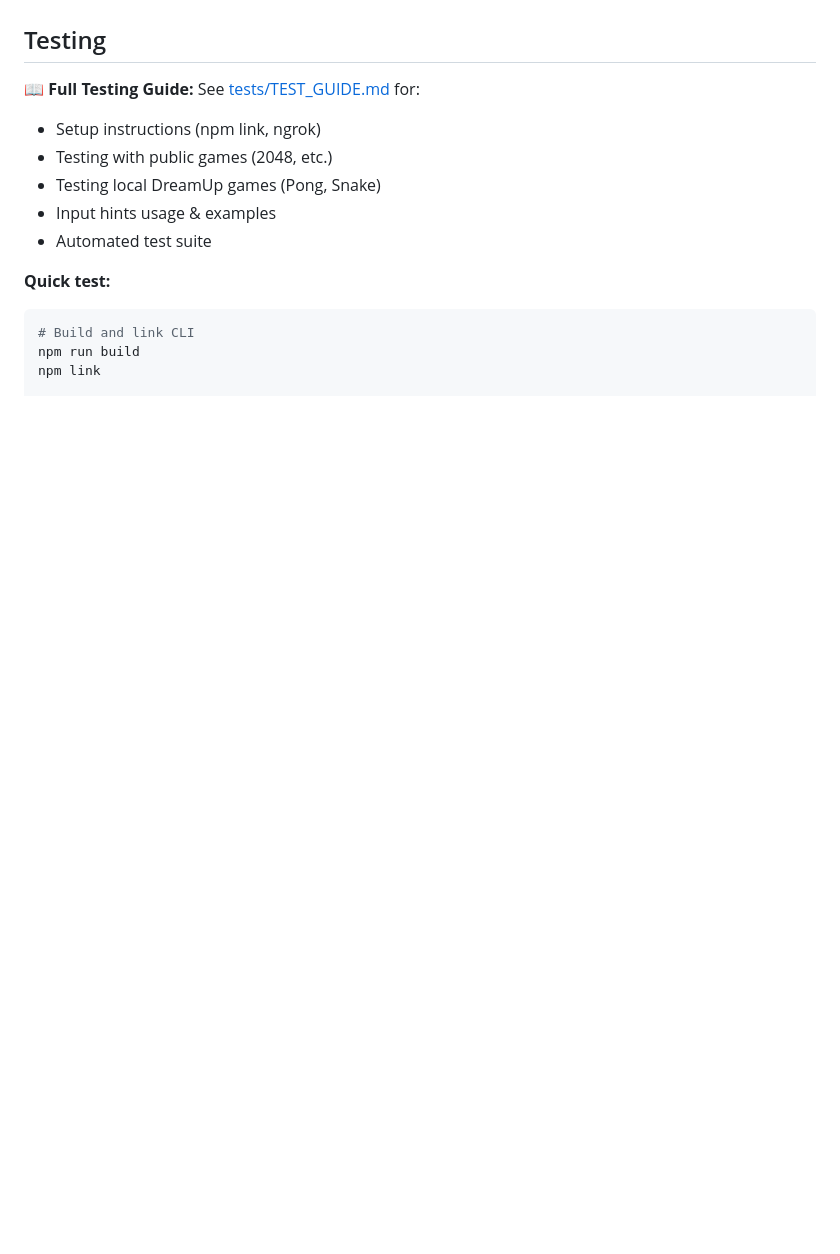
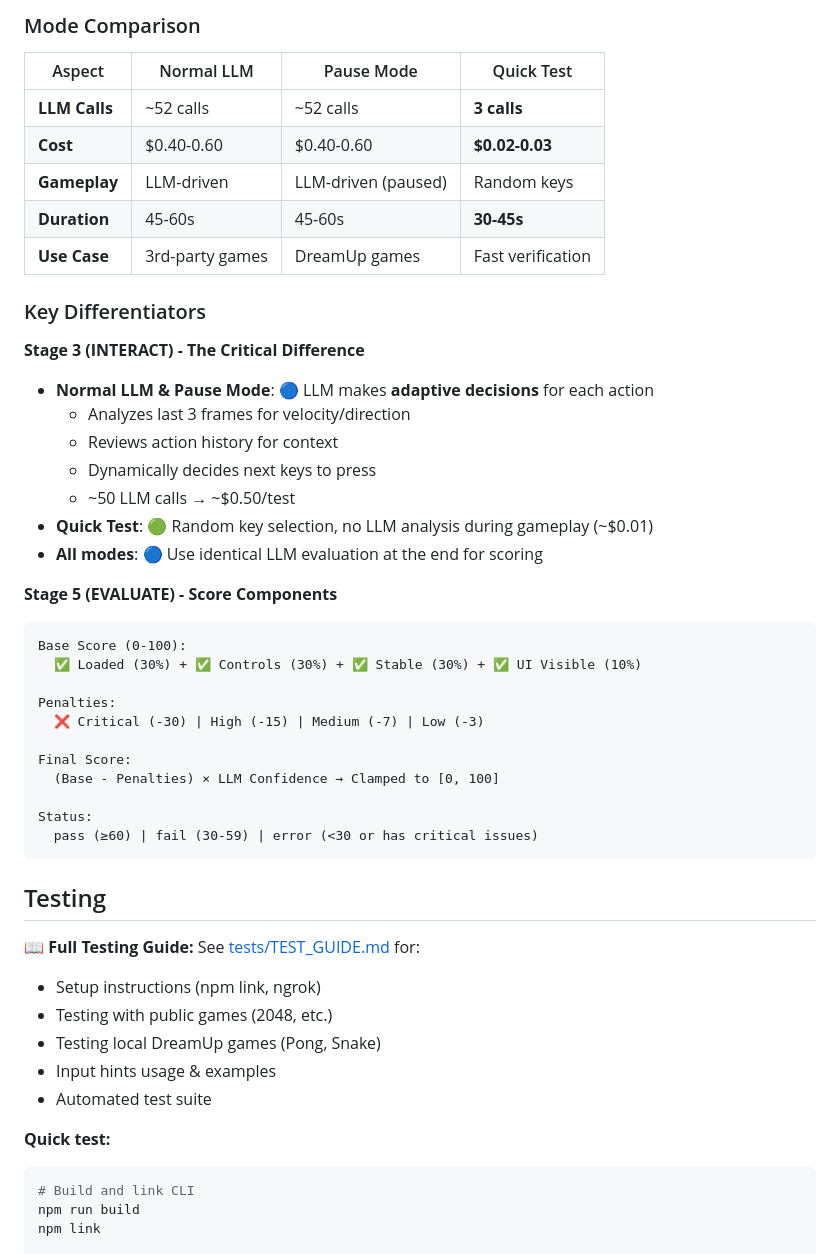
Before and after one commit to karinje/dreamup, a Markdown page: README.md, the part around one of its changes. GitHub-like rendering; blank space fills up the shorter version.

````diff
--- a/README.md
+++ b/README.md
@@ -236,3 +346,38 @@ See [docs/ARCHITECTURE.md](docs/ARCHITECTURE.md) for detailed system design.
+### Mode Comparison
+
+| Aspect | Normal LLM | Pause Mode | Quick Test |
+|--------|-----------|------------|------------|
+| **LLM Calls** | ~52 calls | ~52 calls | **3 calls** |
+| **Cost** | $0.40-0.60 | $0.40-0.60 | **$0.02-0.03** |
+| **Gameplay** | LLM-driven | LLM-driven (paused) | Random keys |
+| **Duration** | 45-60s | 45-60s | **30-45s** |
+| **Use Case** | 3rd-party games | DreamUp games | Fast verification |
+
+### Key Differentiators
+
+**Stage 3 (INTERACT) - The Critical Difference**
+- **Normal LLM & Pause Mode**: 🔵 LLM makes **adaptive decisions** for each action
+  - Analyzes last 3 frames for velocity/direction
+  - Reviews action history for context
+  - Dynamically decides next keys to press
+  - ~50 LLM calls → ~$0.50/test
+- **Quick Test**: 🟢 Random key selection, no LLM analysis during gameplay (~$0.01)
+- **All modes**: 🔵 Use identical LLM evaluation at the end for scoring
+
+**Stage 5 (EVALUATE) - Score Components**
+```
+Base Score (0-100):
+  ✅ Loaded (30%) + ✅ Controls (30%) + ✅ Stable (30%) + ✅ UI Visible (10%)
+
+Penalties:
+  ❌ Critical (-30) | High (-15) | Medium (-7) | Low (-3)
+
+Final Score:
+  (Base - Penalties) × LLM Confidence → Clamped to [0, 100]
+
+Status:
+  pass (≥60) | fail (30-59) | error (<30 or has critical issues)
+```
 
 ## Testing
 
````
Also changed, not shown: other parts of README.md (+111 -1 lines).
